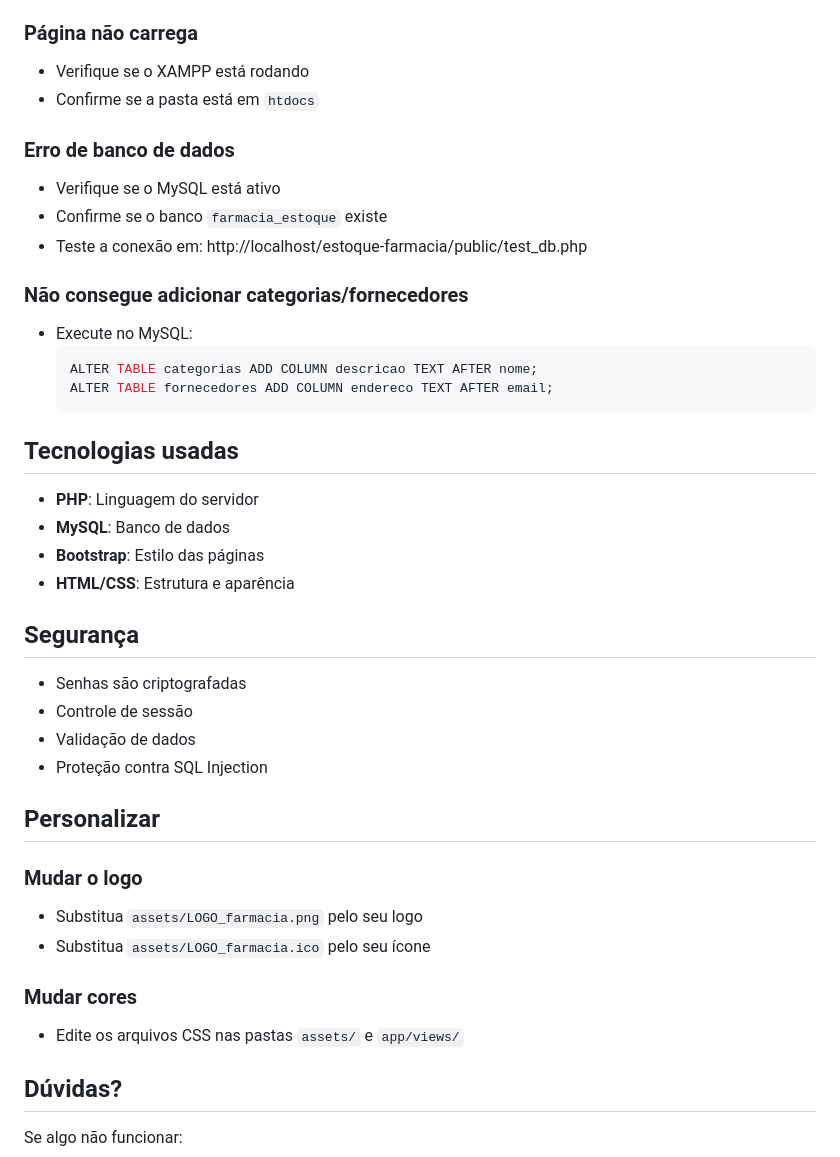
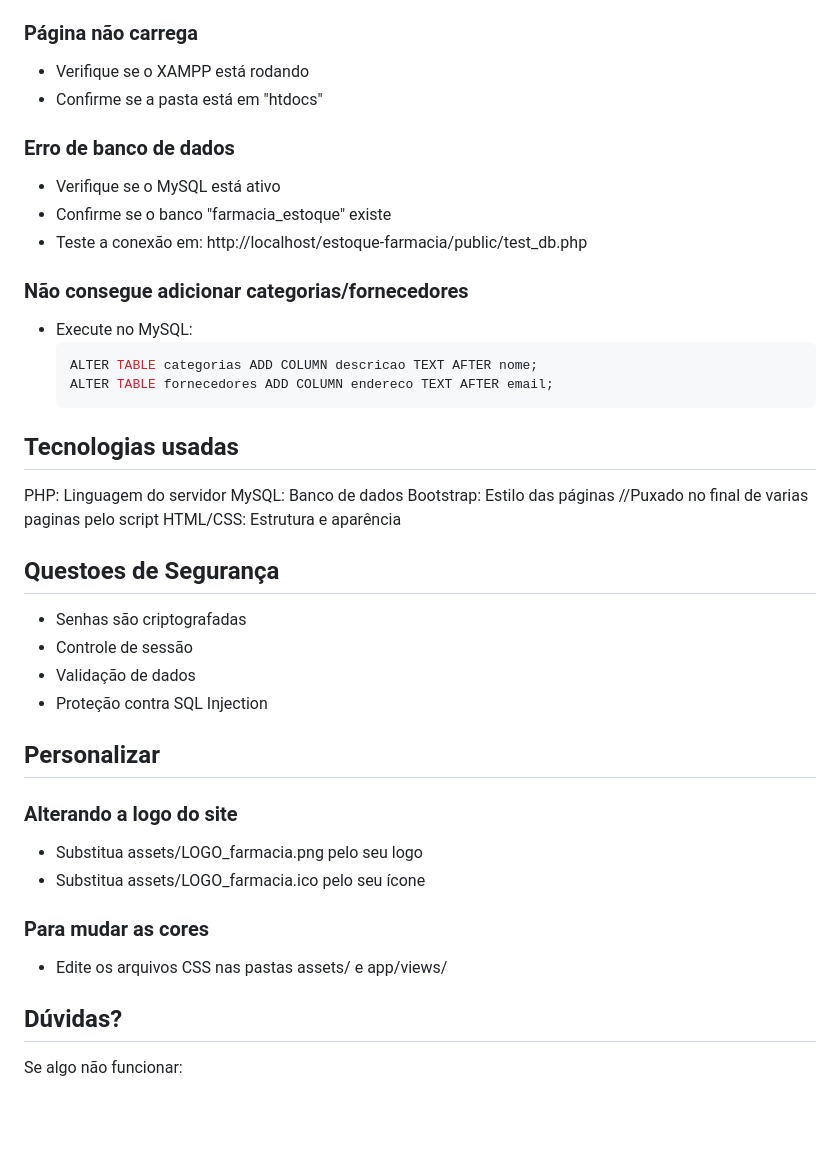
Before and after one commit to matiasfelipe88/controle-estoque-farmacia, a Markdown page: README.md, the part around the change. Drawn GitHub-style; blank space fills up the shorter version.

```diff
--- a/README.md
+++ b/README.md
@@ -71,11 +71,11 @@ estoque-farmacia/
 
 ### Página não carrega
 - Verifique se o XAMPP está rodando
-- Confirme se a pasta está em `htdocs`
+- Confirme se a pasta está em "htdocs"
 
 ### Erro de banco de dados
 - Verifique se o MySQL está ativo
-- Confirme se o banco `farmacia_estoque` existe
+- Confirme se o banco "farmacia_estoque" existe
 - Teste a conexão em: http://localhost/estoque-farmacia/public/test_db.php
 
 ### Não consegue adicionar categorias/fornecedores
@@ -87,12 +87,12 @@ estoque-farmacia/
 
 ## Tecnologias usadas
 
-- **PHP**: Linguagem do servidor
-- **MySQL**: Banco de dados
-- **Bootstrap**: Estilo das páginas
-- **HTML/CSS**: Estrutura e aparência
+PHP: Linguagem do servidor
+MySQL: Banco de dados
+Bootstrap: Estilo das páginas     //Puxado no final de varias paginas pelo script
+HTML/CSS: Estrutura e aparência
 
-## Segurança
+## Questoes de Segurança
 
 - Senhas são criptografadas
 - Controle de sessão
@@ -101,12 +101,12 @@ estoque-farmacia/
 
 ## Personalizar
 
-### Mudar o logo
-- Substitua `assets/LOGO_farmacia.png` pelo seu logo
-- Substitua `assets/LOGO_farmacia.ico` pelo seu ícone
+### Alterando a logo do site
+- Substitua assets/LOGO_farmacia.png pelo seu logo
+- Substitua assets/LOGO_farmacia.ico pelo seu ícone
 
-### Mudar cores
-- Edite os arquivos CSS nas pastas `assets/` e `app/views/`
+### Para mudar as cores
+- Edite os arquivos CSS nas pastas assets/ e app/views/
 
 ## Dúvidas?
 
```
